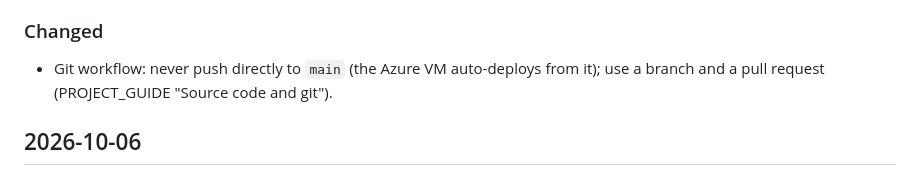
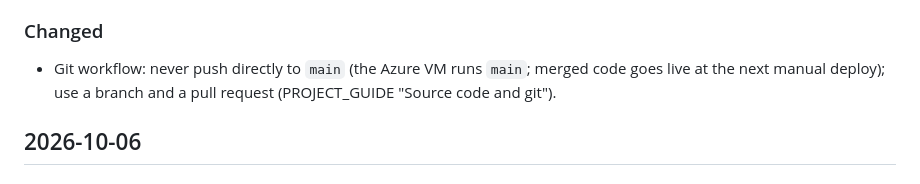
Before and after one commit to UserYahya/wikischolar, a Markdown page: CHANGELOG.md, the part around the change. GitHub-like rendering.

```diff
--- a/CHANGELOG.md
+++ b/CHANGELOG.md
@@ -19,8 +19,8 @@ affects (see "Keeping the docs current" in [`PROJECT_GUIDE.md`](PROJECT_GUIDE.md
   non-whitelisted IP it is logged as Failed).
 
 ### Changed
-- Git workflow: never push directly to `main` (the Azure VM auto-deploys from it); use a branch and a pull request
-  (PROJECT_GUIDE "Source code and git").
+- Git workflow: never push directly to `main` (the Azure VM runs `main`; merged code goes live at the next
+  manual deploy); use a branch and a pull request (PROJECT_GUIDE "Source code and git").
 
 ## 2026-10-06
 
```
Also changed, not shown: PROJECT_GUIDE.md (+3 -2 lines).
